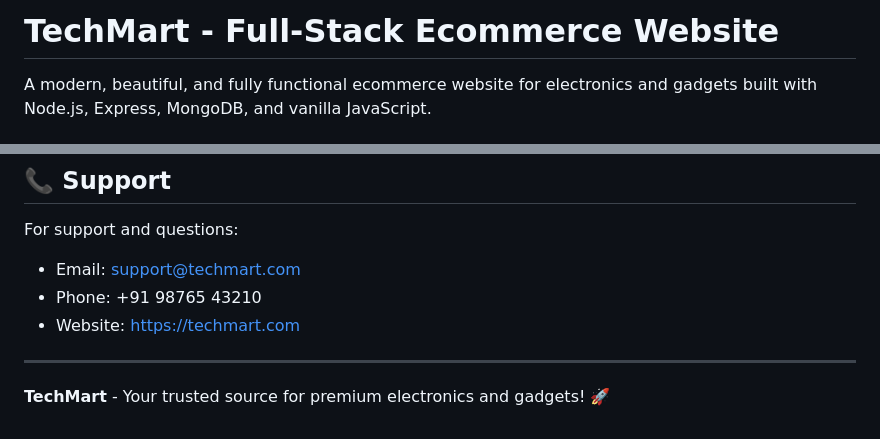
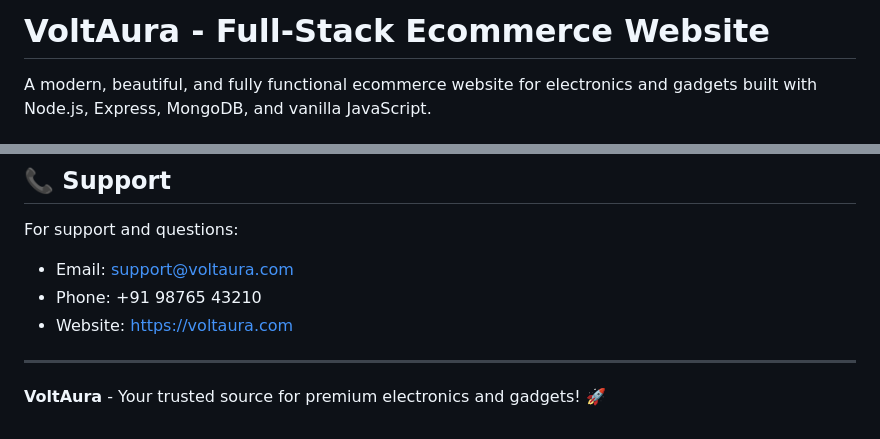
Before and after one commit to AKHILAVADITHE/ecommerce-webpage, a Markdown page: README.md, 2 parts joined by grey strips. Rendered like a GitHub page.

```diff
--- a/README.md
+++ b/README.md
@@ -1,4 +1,4 @@
-# TechMart - Full-Stack Ecommerce Website
+# VoltAura - Full-Stack Ecommerce Website
 
 A modern, beautiful, and fully functional ecommerce website for electronics and gadgets built with Node.js, Express, MongoDB, and vanilla JavaScript.
 
@@ -292,10 +292,11 @@ This project is licensed under the MIT License.
 ## 📞 Support
 
 For support and questions:
-- Email: support@techmart.com
+- Email: support@voltaura.com
 - Phone: +91 98765 43210
-- Website: https://techmart.com
+- Website: https://voltaura.com
 
 ---
 
-**TechMart** - Your trusted source for premium electronics and gadgets! 🚀
+
+**VoltAura** - Your trusted source for premium electronics and gadgets! 🚀
```
